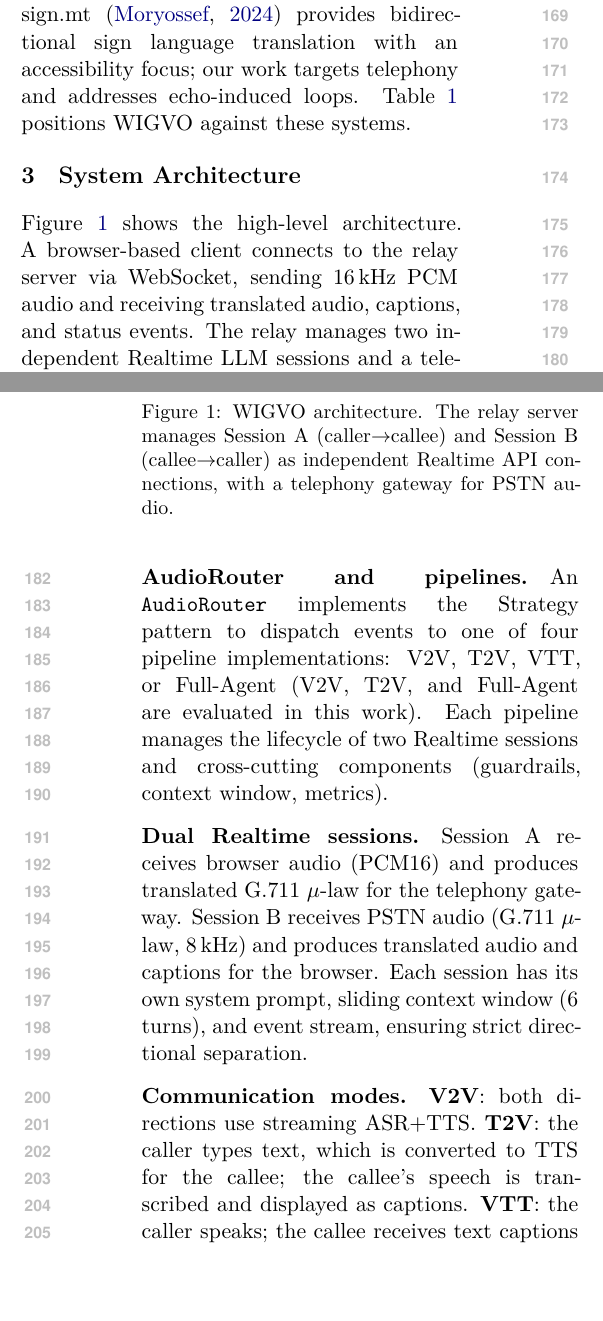
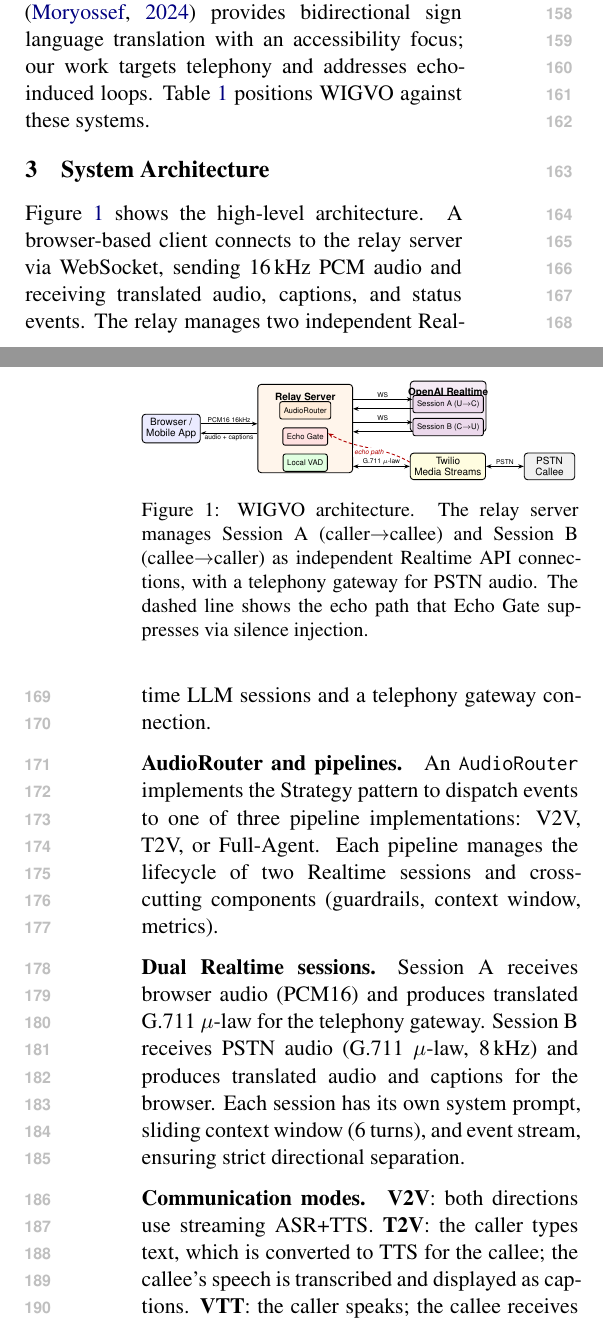
Before and after one commit to wigtn/wigvo-v2, a LaTeX paper (docs/paper/acl2026_wigvo.tex, which reads docs/paper/figures/architecture.tikz): two parts of the columns of pages 2 and 3 of 8 before the commit and two parts of the columns of pages 2 and 3 of 7 after it, joined at a grey line, cut so that both start at the same text, the shorter picture padded with empty space. Compiled offline with XeLaTeX; a missing font is replaced by an installed copy or a similar font.

Commit message:
docs(paper): prepare ACL 2026 submission with TikZ figure and preamble fixes
- Replace placeholder architecture.png with inline TikZ diagram (extracted
  to figures/architecture.tikz for maintainability)
- Remove fontspec/koreanfont dead code enabling pdflatex compilation
- Add single-blind review override (acl@anonymizefalse) for System Demos
- Fix "four pipelines" → "three pipelines" to match V2T removal
- Update acknowledgments wording for initial submission
- Clean up README.md figure references

Quality Score: 97/100
Co-Authored-By: Claude <noreply@anthropic.com>

```diff
--- a/docs/paper/acl2026_wigvo.tex
+++ b/docs/paper/acl2026_wigvo.tex
@@ -106,13 +114,13 @@ Figure~\ref{fig:architecture} shows the high-level architecture. A browser-based
 
 \begin{figure}[t]
   \centering
-  \includegraphics[width=\columnwidth]{figures/architecture}
-  \caption{WIGVO architecture. The relay server manages Session~A (caller$\to$callee) and Session~B (callee$\to$caller) as independent Realtime API connections, with a telephony gateway for PSTN audio.}
+  \resizebox{\columnwidth}{!}{\input{figures/architecture.tikz}}
+  \caption{WIGVO architecture. The relay server manages Session~A (caller$\to$callee) and Session~B (callee$\to$caller) as independent Realtime API connections, with a telephony gateway for PSTN audio. The dashed line shows the echo path that Echo Gate suppresses via silence injection.}
   \label{fig:architecture}
 \end{figure}
 
 \paragraph{AudioRouter and pipelines.}
-An \texttt{AudioRouter} implements the Strategy pattern to dispatch events to one of four pipeline implementations: V2V, T2V, VTT, or Full-Agent (V2V, T2V, and Full-Agent are evaluated in this work). Each pipeline manages the lifecycle of two Realtime sessions and cross-cutting components (guardrails, context window, metrics).
+An \texttt{AudioRouter} implements the Strategy pattern to dispatch events to one of three pipeline implementations: V2V, T2V, or Full-Agent. Each pipeline manages the lifecycle of two Realtime sessions and cross-cutting components (guardrails, context window, metrics).
 
 \paragraph{Dual Realtime sessions.}
 Session~A receives browser audio (PCM16) and produces translated G.711 $\mu$-law for the telephony gateway. Session~B receives PSTN audio (G.711 $\mu$-law, 8\,kHz) and produces translated audio and captions for the browser. Each session has its own system prompt, sliding context window (6 turns), and event stream, ensuring strict directional separation.
--- /dev/null
+++ b/docs/paper/figures/architecture.tikz
@@ -0,0 +1,80 @@
+% WIGVO System Architecture Diagram (Figure 1)
+% Left-to-right flow: Browser/App -> Relay Server -> OpenAI Realtime + Twilio -> PSTN Callee
+% Shows dual-session separation (A: caller->callee, B: callee->caller),
+% internal relay components (AudioRouter, Echo Gate, Local VAD),
+% audio format labels, and the echo path that Echo Gate suppresses.
+\begin{tikzpicture}[
+  node distance=0.6cm and 1.0cm,
+  box/.style={draw, rounded corners=3pt, minimum height=0.8cm, minimum width=1.6cm,
+              font=\small\sffamily, align=center, thick},
+  component/.style={draw, rounded corners=2pt, minimum height=0.55cm,
+                    font=\scriptsize\sffamily, fill=white, thick},
+  session/.style={draw, rounded corners=2pt, minimum height=0.55cm, minimum width=1.8cm,
+                  font=\scriptsize\sffamily, thick},
+  arr/.style={-{Stealth[length=5pt]}, thick},
+  darr/.style={{Stealth[length=5pt]}-{Stealth[length=5pt]}, thick},
+  dasharr/.style={-{Stealth[length=5pt]}, thick, densely dashed, red!70!black},
+  lbl/.style={font=\tiny\sffamily, fill=white, inner sep=1pt},
+]
+  % === Left: Browser / App ===
+  \node[box, fill=blue!8] (client) {Browser /\\Mobile App};
+
+  % === Center: Relay Server ===
+  \node[box, fill=orange!8, minimum width=3.0cm, minimum height=2.8cm,
+        right=1.8cm of client] (relay) {};
+  \node[font=\small\sffamily\bfseries, anchor=north] at ([yshift=-0.15cm]relay.north)
+        {Relay Server};
+
+  % Internal components (AudioRouter dispatches to pipelines; Echo Gate
+  % suppresses PSTN echo via silence injection; Local VAD filters noise)
+  \node[component, fill=orange!15, below=0.55cm of relay.north] (router) {AudioRouter};
+  \node[component, fill=red!12, below=0.25cm of router] (echogate) {Echo Gate};
+  \node[component, fill=green!12, below=0.25cm of echogate] (vad) {Local VAD};
+
+  % === Upper-right: OpenAI Realtime API ===
+  \node[box, fill=violet!8, minimum width=2.4cm, minimum height=1.6cm,
+        right=1.8cm of relay, yshift=0.7cm] (openai) {};
+  \node[font=\small\sffamily\bfseries, anchor=north] at ([yshift=-0.1cm]openai.north)
+        {OpenAI Realtime};
+
+  \node[session, fill=violet!15, below=0.45cm of openai.north] (sA)
+        {Session A \scriptsize(U$\to$C)};
+  \node[session, fill=violet!15, below=0.15cm of sA] (sB)
+        {Session B \scriptsize(C$\to$U)};
+
+  % === Lower-right: Twilio Media Streams ===
+  \node[box, fill=yellow!12, right=1.8cm of relay, yshift=-1.2cm] (twilio)
+        {Twilio\\Media Streams};
+
+  % === Far right: PSTN Callee ===
+  \node[box, fill=gray!12, right=1.2cm of twilio] (callee) {PSTN\\Callee};
+
+  % === Arrows: Client <-> Relay (PCM16 16kHz WebSocket) ===
+  \draw[arr] ([yshift=0.15cm]client.east) -- node[lbl, above] {PCM16 16kHz}
+             ([yshift=0.15cm]relay.west);
+  \draw[arr] ([yshift=-0.15cm]relay.west) -- node[lbl, below] {audio + captions}
+             ([yshift=-0.15cm]client.east);
+
+  % === Arrows: Relay <-> OpenAI (WebSocket per session) ===
+  \draw[arr] ([yshift=0.15cm]relay.east |- sA) -- node[lbl, above] {WS}
+             ([yshift=0.15cm]sA.west);
+  \draw[arr] ([yshift=-0.15cm]sA.west) -- ([yshift=-0.15cm]relay.east |- sA);
+
+  \draw[arr] ([yshift=0.15cm]relay.east |- sB) -- node[lbl, above] {WS}
+             ([yshift=0.15cm]sB.west);
+  \draw[arr] ([yshift=-0.15cm]sB.west) -- ([yshift=-0.15cm]relay.east |- sB);
+
+  % === Arrows: Relay <-> Twilio (G.711 mu-law 8kHz) ===
+  \draw[darr] (relay.east |- twilio) -- node[lbl, above] {G.711 $\mu$-law}
+              (twilio.west);
+
+  % === Arrow: Twilio <-> PSTN Callee ===
+  \draw[darr] (twilio.east) -- node[lbl, above] {PSTN} (callee.west);
+
+  % === Echo path (dashed red): TTS audio echoes back from PSTN ===
+  \draw[dasharr] ([yshift=-0.3cm]twilio.north west)
+        to[out=150, in=-30]
+        node[lbl, below, text=red!70!black, pos=0.5] {\textit{echo path}}
+        ([yshift=0.1cm]echogate.east);
+
+\end{tikzpicture}
```
Also changed, not shown: docs/paper/README.md, docs/paper/acl2026_wigvo.tex (16 more changed lines).
